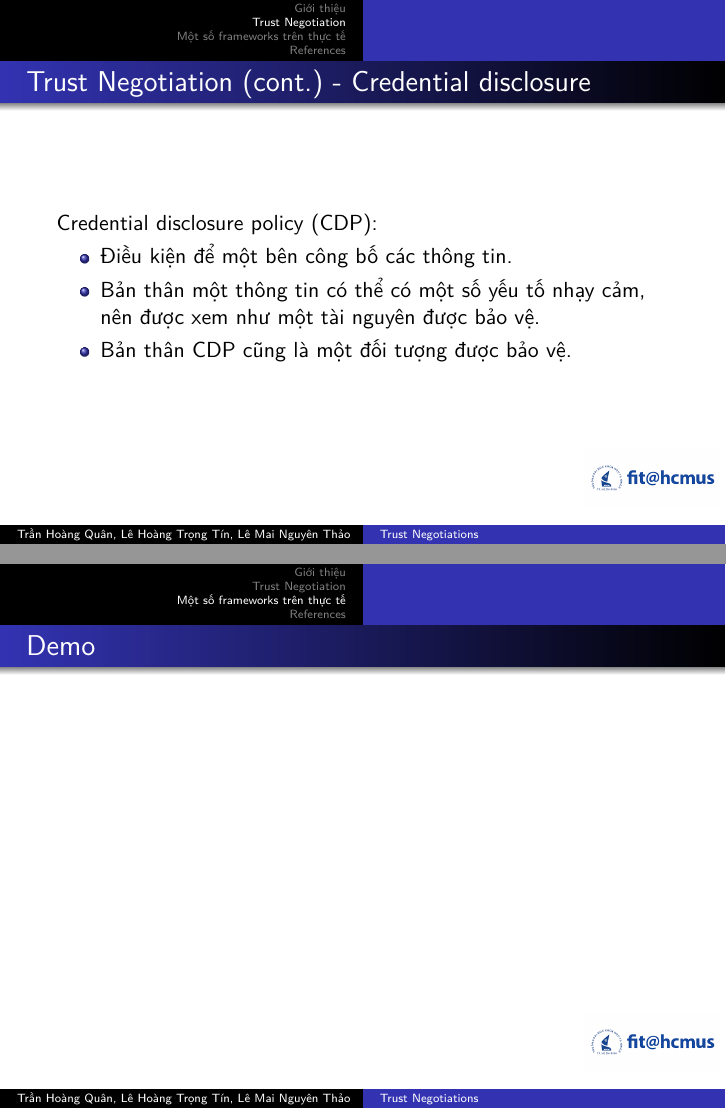
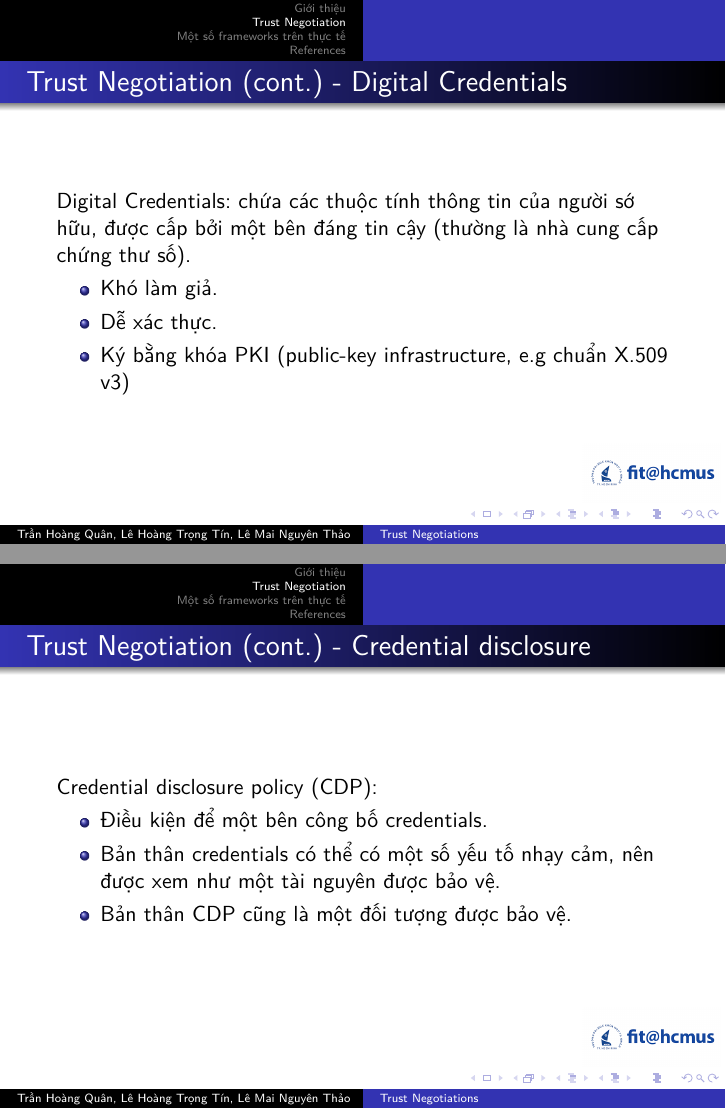
Before and after one commit to trhgquan/CS153, LaTeX slides (presentation/presentation.tex): pages 8 and 9 of 11 before the commit and pages 8 and 9 of 13 after it, joined at a grey line. Compiled offline with pdfLaTeX.

Commit message:
Updated slide

```diff
--- a/presentation/presentation.tex
+++ b/presentation/presentation.tex
@@ -78,18 +80,48 @@ Trust Negotiation: phuơng pháp tiếp cận bằng cách kiểm soát truy c
 \end{frame}
 
 \begin{frame}
+\frametitle{Trust Negotiation (cont.) - Digital Credentials}
+Digital Credentials: chứa các thuộc tính thông tin của người sớ hữu, được cấp bởi một bên đáng tin cậy (thường là nhà cung cấp chứng thư số).
+\begin{itemize}
+\item Khó làm giả.
+\item Dễ xác thực.
+\item Ký bằng khóa PKI (public-key infrastructure, e.g chuẩn X.509 v3)
+\end{itemize}
+\end{frame}
+
+\begin{frame}
 \frametitle{Trust Negotiation (cont.) - Credential disclosure}
 Credential disclosure policy (CDP):
 \begin{itemize}
-\item Điều kiện để một bên công bố các thông tin.
-\item Bản thân một thông tin có thể có một số yếu tố nhạy cảm, nên được xem như một tài nguyên được bảo vệ.
+\item Điều kiện để một bên công bố credentials.
+\item Bản thân credentials có thể có một số yếu tố nhạy cảm, nên được xem như một tài nguyên được bảo vệ.
 \item Bản thân CDP cũng là một đối tượng được bảo vệ.
+\end{itemize}
+\end{frame}
+
+\begin{frame}
+\frametitle{Trust Negotiation (cont.) - Requirements}
+Các yếu tố cần thiết cho một hệ thống Trust Management:
+\begin{itemize}
+\item Quyền sở hữu đối với credential.
+\item Tính hợp lệ của credential.
+\item Cơ chế bảo vệ quyền riêng tư.
+\item Hỗ trợ các chiến thuật thương lượng thay thế.
+\item Các chiến thuật thương lượng nhanh.
 \end{itemize}
 \end{frame}
 
 \section{Một số frameworks trên thực tế}
 \begin{frame}
-\frametitle{Demo}
+\frametitle{Trust Negotiation (cont.)}
+Một số hệ thống trên thực tế:
+\begin{itemize}
+\item Keynote trust management system
+\item Trust Establishment phát triển bởi Haifa Research lab
+\item Trust Builder
+\item Unipro
+\item Trust-X
+\end{itemize}
 \end{frame}
 
 \begin{frame}
```
Also changed, not shown: presentation/presentation.tex (18 more changed lines).
